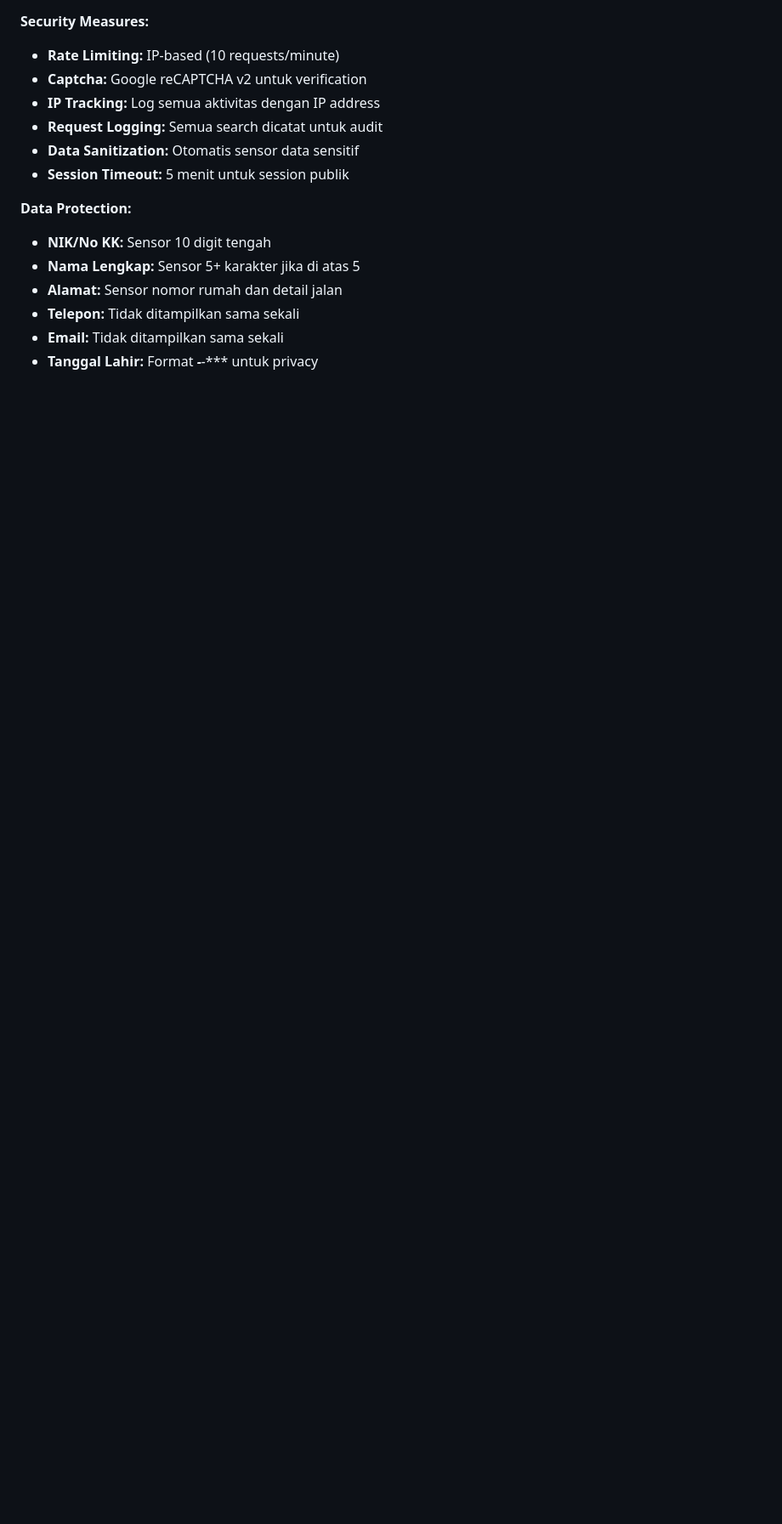
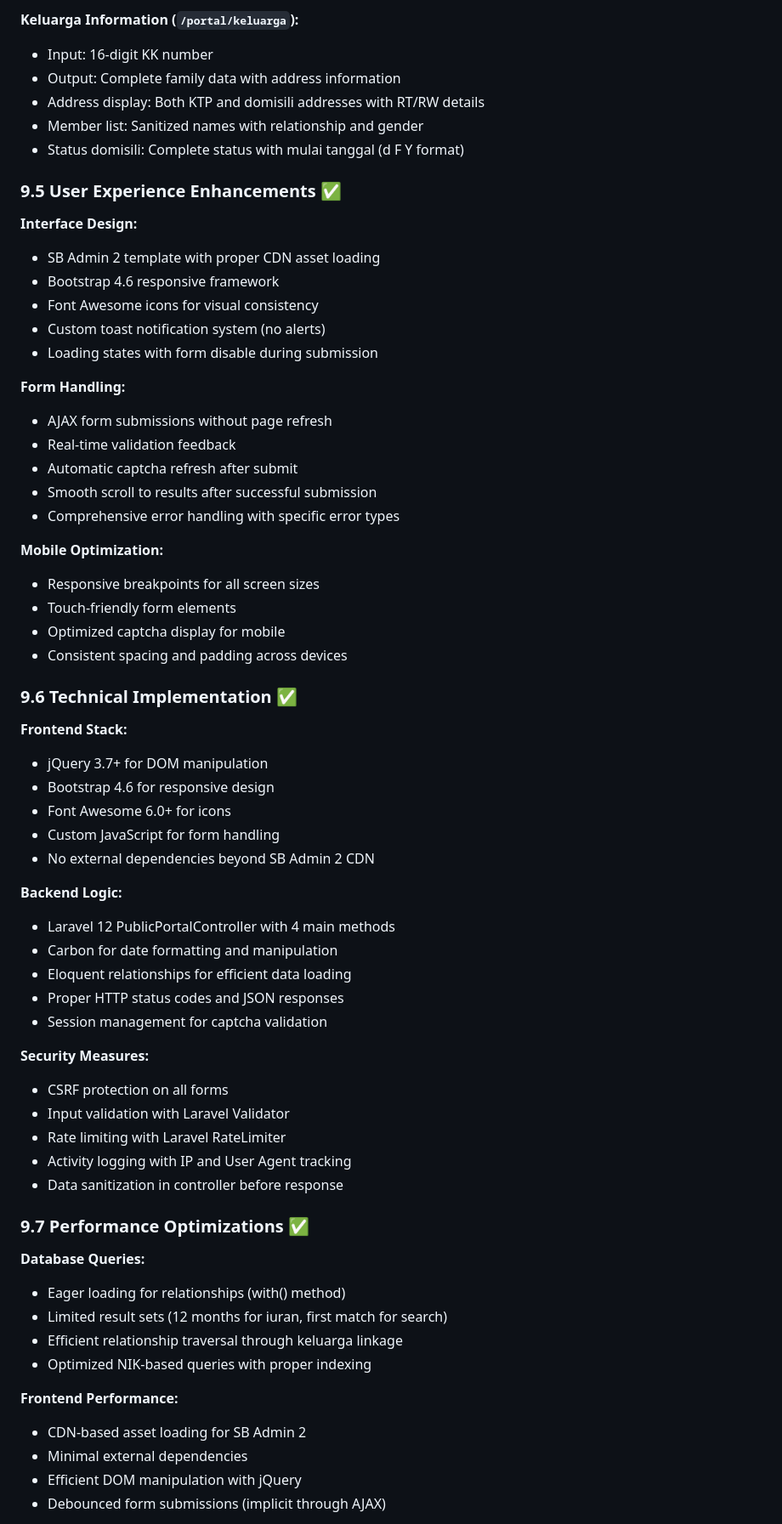
Before and after one commit to syanamprox/siwa-bm, a Markdown page: documentation/feature_specifications.md, the part around one of its changes. Shown at 85% size. Drawn GitHub-style; blank space fills up the shorter version.

```diff
--- a/documentation/feature_specifications.md
+++ b/documentation/feature_specifications.md
@@ -713,16 +723,66 @@ Nominal Iuran       Rp 25.000/bulan  Tanpa detail sensitif
+**Keluarga Information (`/portal/keluarga`):**
+- Input: 16-digit KK number
+- Output: Complete family data with address information
+- Address display: Both KTP and domisili addresses with RT/RW details
+- Member list: Sanitized names with relationship and gender
+- Status domisili: Complete status with mulai tanggal (d F Y format)
+
+### 9.5 User Experience Enhancements ✅
+
+**Interface Design:**
+- SB Admin 2 template with proper CDN asset loading
+- Bootstrap 4.6 responsive framework
+- Font Awesome icons for visual consistency
+- Custom toast notification system (no alerts)
+- Loading states with form disable during submission
+
+**Form Handling:**
+- AJAX form submissions without page refresh
+- Real-time validation feedback
+- Automatic captcha refresh after submit
+- Smooth scroll to results after successful submission
+- Comprehensive error handling with specific error types
+
+**Mobile Optimization:**
+- Responsive breakpoints for all screen sizes
+- Touch-friendly form elements
+- Optimized captcha display for mobile
+- Consistent spacing and padding across devices
+
+### 9.6 Technical Implementation ✅
+
+**Frontend Stack:**
+- jQuery 3.7+ for DOM manipulation
+- Bootstrap 4.6 for responsive design
+- Font Awesome 6.0+ for icons
+- Custom JavaScript for form handling
+- No external dependencies beyond SB Admin 2 CDN
+
+**Backend Logic:**
+- Laravel 12 PublicPortalController with 4 main methods
+- Carbon for date formatting and manipulation
+- Eloquent relationships for efficient data loading
+- Proper HTTP status codes and JSON responses
+- Session management for captcha validation
 
 **Security Measures:**
-- **Rate Limiting:** IP-based (10 requests/minute)
-- **Captcha:** Google reCAPTCHA v2 untuk verification
-- **IP Tracking:** Log semua aktivitas dengan IP address
-- **Request Logging:** Semua search dicatat untuk audit
-- **Data Sanitization:** Otomatis sensor data sensitif
-- **Session Timeout:** 5 menit untuk session publik
+- CSRF protection on all forms
+- Input validation with Laravel Validator
+- Rate limiting with Laravel RateLimiter
+- Activity logging with IP and User Agent tracking
+- Data sanitization in controller before response
 
-**Data Protection:**
-- **NIK/No KK:** Sensor 10 digit tengah
-- **Nama Lengkap:** Sensor 5+ karakter jika di atas 5
-- **Alamat:** Sensor nomor rumah dan detail jalan
-- **Telepon:** Tidak ditampilkan sama sekali
-- **Email:** Tidak ditampilkan sama sekali
-- **Tanggal Lahir:** Format ***-**-**** untuk privacy
+### 9.7 Performance Optimizations ✅
+
+**Database Queries:**
+- Eager loading for relationships (with() method)
+- Limited result sets (12 months for iuran, first match for search)
+- Efficient relationship traversal through keluarga linkage
+- Optimized NIK-based queries with proper indexing
+
+**Frontend Performance:**
+- CDN-based asset loading for SB Admin 2
+- Minimal external dependencies
+- Efficient DOM manipulation with jQuery
+- Debounced form submissions (implicit through AJAX)
+
```
Also changed, not shown: other parts of documentation/feature_specifications.md (+85 -66 lines), documentation/brief.md (+54 -27 lines).
